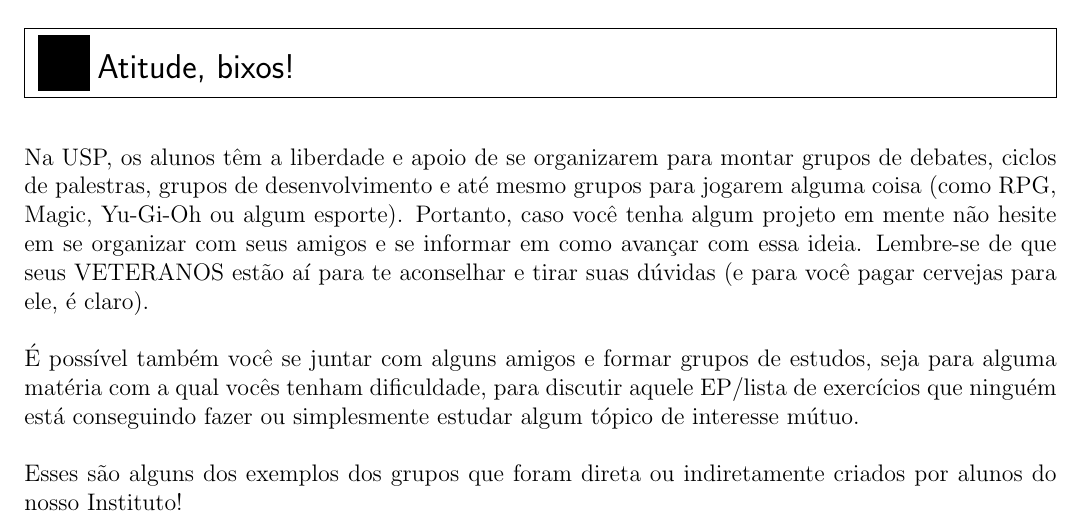
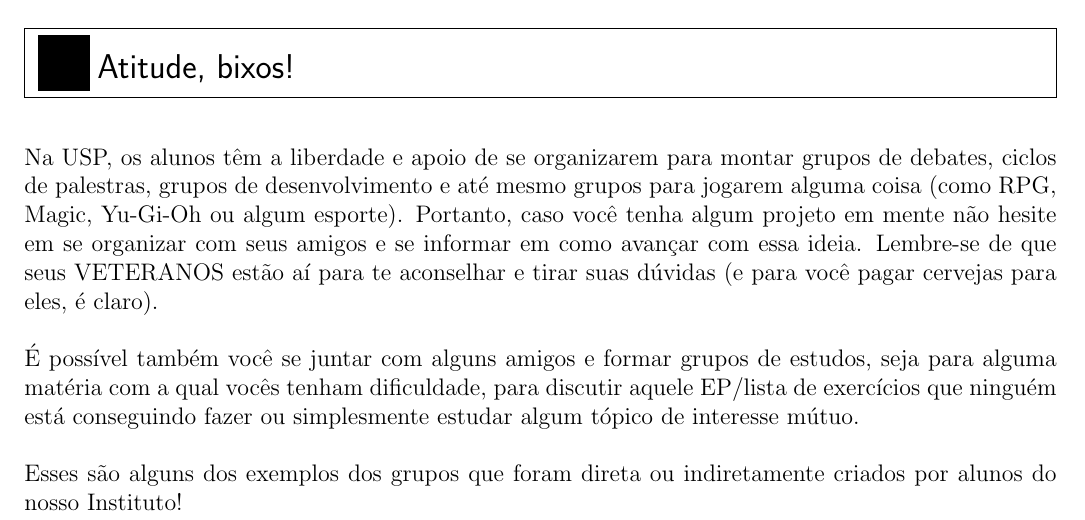
Before and after one commit to Kazuo256/guiadobixo, a LaTeX document (src/GuiaDoBixo.tex, which reads src/atitude_bixo.tex): part of page 34 of 75, cut so that both start at the same text. Compiled offline with pdfLaTeX.

Commit message:
Update atitude_bixo.tex

```diff
--- a/src/atitude_bixo.tex
+++ b/src/atitude_bixo.tex
@@ -7,7 +7,7 @@ RPG, Magic, Yu-Gi-Oh ou algum esporte).
 Portanto, caso você tenha algum projeto em mente não hesite
 em se organizar com seus amigos e se informar em como avançar com essa ideia.
 Lembre-se de que seus VETERANOS estão aí para te aconselhar e tirar suas
-dúvidas (e para você pagar cervejas para ele, é claro).
+dúvidas (e para você pagar cervejas para eles, é claro).
 
 É possível também você se juntar com alguns amigos e formar grupos de
 estudos, seja para alguma matéria com a qual vocês tenham dificuldade, para
```
